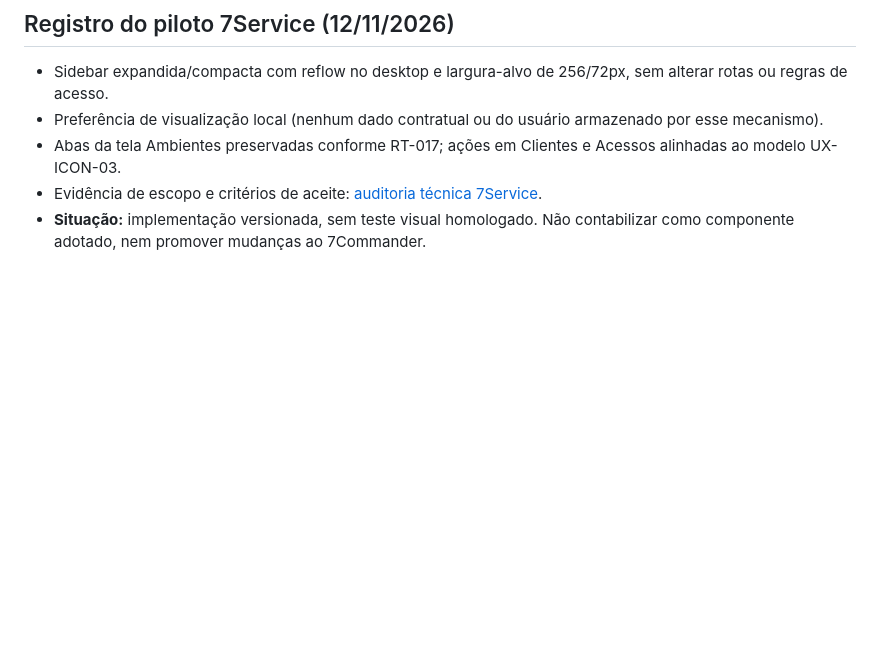
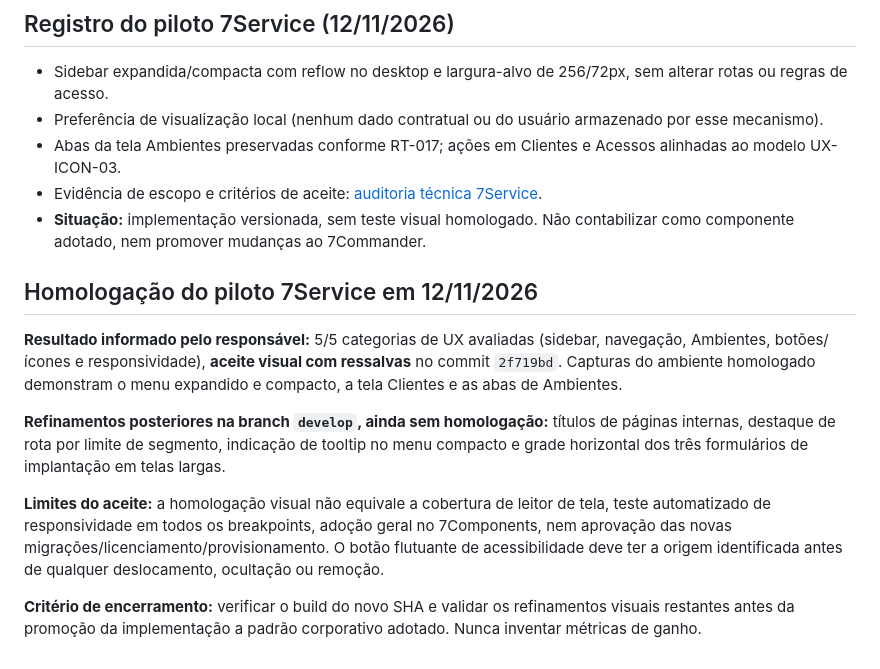
Before and after one commit to CMOURASIGA/componentes_consult_services, a Markdown page: propostas/UX-NAV-01-sidebar-adaptativa-tabs.md, the part around the change. GitHub-like rendering; blank space fills up the shorter version.

Commit message:
docs(7components): record 7Service visual acceptance with reservations and pending polish

```diff
--- a/propostas/UX-NAV-01-sidebar-adaptativa-tabs.md
+++ b/propostas/UX-NAV-01-sidebar-adaptativa-tabs.md
@@ -54,3 +54,13 @@ Recuperar largura útil em tabelas, Kanban, relatórios e formulários. Substitu
 - Abas da tela Ambientes preservadas conforme RT-017; ações em Clientes e Acessos alinhadas ao modelo UX-ICON-03.
 - Evidência de escopo e critérios de aceite: [auditoria técnica 7Service](https://github.com/CMOURASIGA/7Service/blob/develop/docs/UX_7SERVICE_7COMPONENTS_AUDIT_20261112.md).
 - **Situação:** implementação versionada, sem teste visual homologado. Não contabilizar como componente adotado, nem promover mudanças ao 7Commander.
+
+## Homologação do piloto 7Service em 12/11/2026
+
+**Resultado informado pelo responsável:** 5/5 categorias de UX avaliadas (sidebar, navegação, Ambientes, botões/ícones e responsividade), **aceite visual com ressalvas** no commit `2f719bd`. Capturas do ambiente homologado demonstram o menu expandido e compacto, a tela Clientes e as abas de Ambientes.
+
+**Refinamentos posteriores na branch `develop`, ainda sem homologação:** títulos de páginas internas, destaque de rota por limite de segmento, indicação de tooltip no menu compacto e grade horizontal dos três formulários de implantação em telas largas.
+
+**Limites do aceite:** a homologação visual não equivale a cobertura de leitor de tela, teste automatizado de responsividade em todos os breakpoints, adoção geral no 7Components, nem aprovação das novas migrações/licenciamento/provisionamento. O botão flutuante de acessibilidade deve ter a origem identificada antes de qualquer deslocamento, ocultação ou remoção.
+
+**Critério de encerramento:** verificar o build do novo SHA e validar os refinamentos visuais restantes antes da promoção da implementação a padrão corporativo adotado. Nunca inventar métricas de ganho.
```
